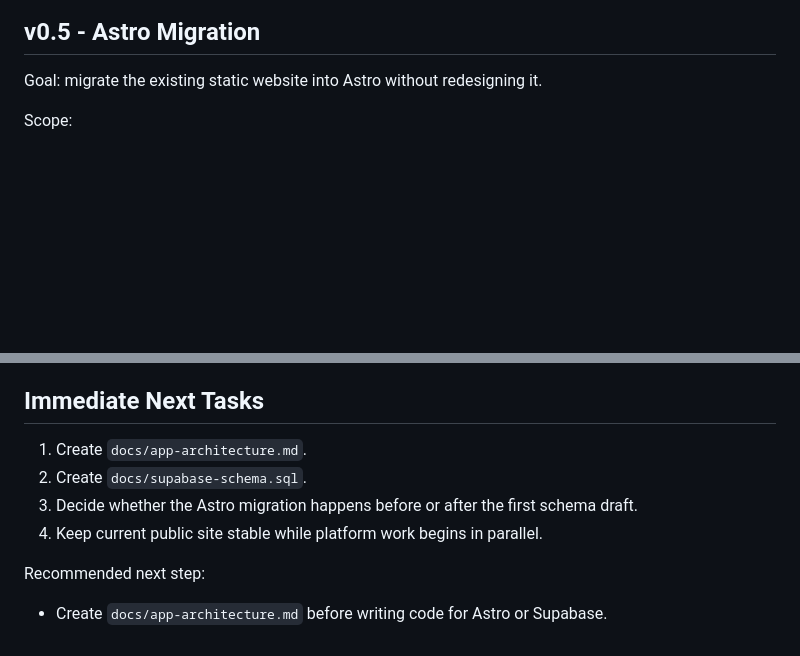
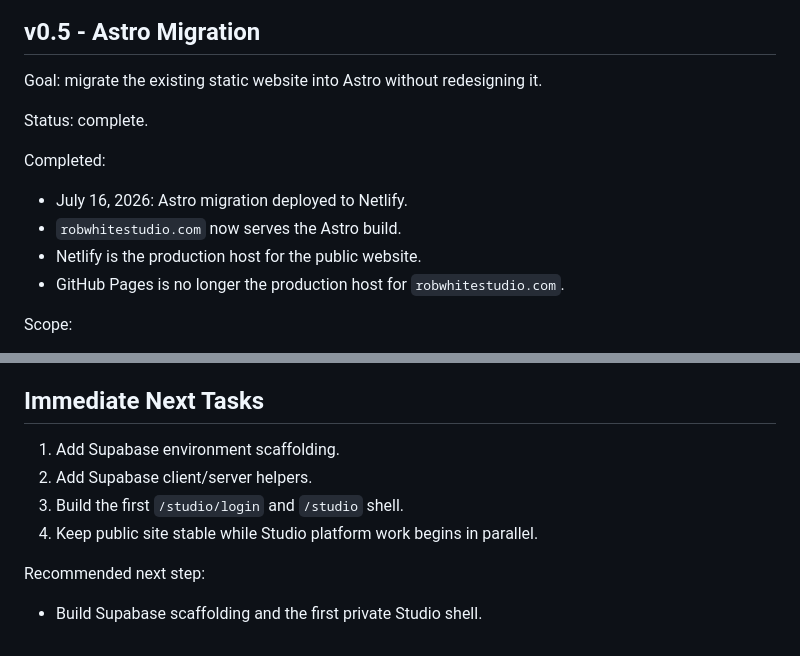
Before and after one commit to digital-rob-white/rob-white-studio, a Markdown page: docs/roadmap.md, 2 parts joined by grey strips. Drawn GitHub-style; blank space fills up the shorter version.

```diff
--- a/docs/roadmap.md
+++ b/docs/roadmap.md
@@ -49,6 +49,15 @@ Notes:
 ## v0.5 - Astro Migration
 
 Goal: migrate the existing static website into Astro without redesigning it.
+
+Status: complete.
+
+Completed:
+
+- July 16, 2026: Astro migration deployed to Netlify.
+- `robwhitestudio.com` now serves the Astro build.
+- Netlify is the production host for the public website.
+- GitHub Pages is no longer the production host for `robwhitestudio.com`.
 
 Scope:
 
@@ -248,11 +257,11 @@ Potential future work:
 
 ## Immediate Next Tasks
 
-1. Create `docs/app-architecture.md`.
-2. Create `docs/supabase-schema.sql`.
-3. Decide whether the Astro migration happens before or after the first schema draft.
-4. Keep current public site stable while platform work begins in parallel.
+1. Add Supabase environment scaffolding.
+2. Add Supabase client/server helpers.
+3. Build the first `/studio/login` and `/studio` shell.
+4. Keep public site stable while Studio platform work begins in parallel.
 
 Recommended next step:
 
-- Create `docs/app-architecture.md` before writing code for Astro or Supabase.
+- Build Supabase scaffolding and the first private Studio shell.
```
Also changed, not shown: ARCHITECT_REVIEW.md (+13 -0 lines).
